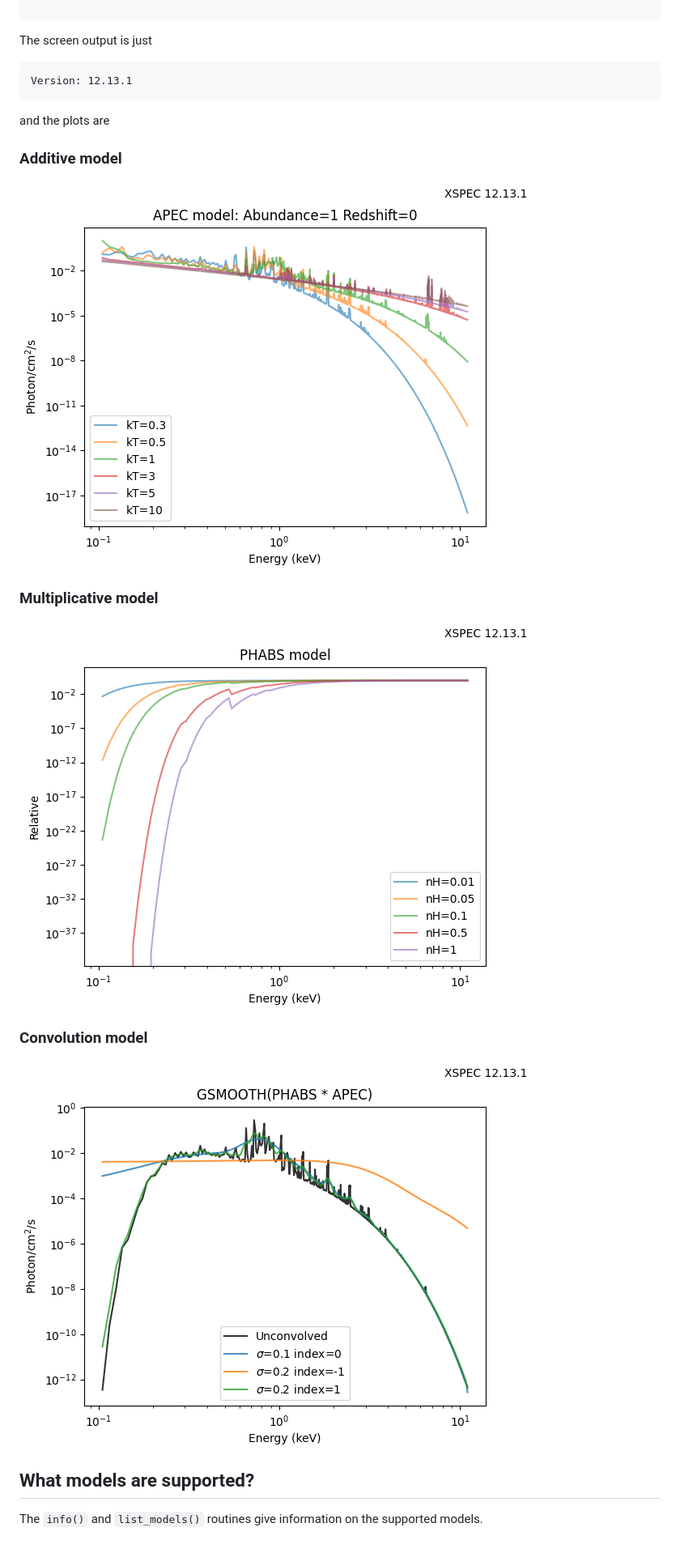
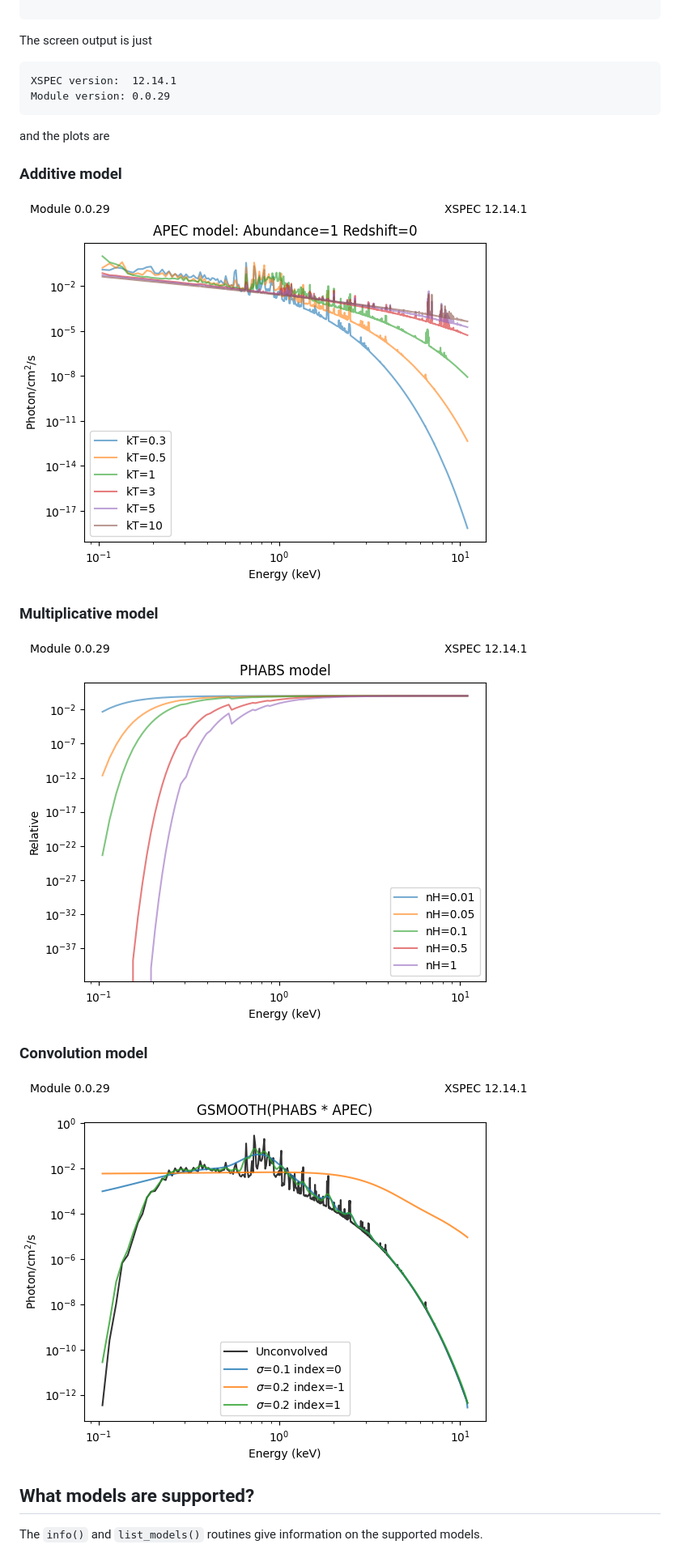
Before and after one commit to cxcsds/xspec-models-cxc, a Markdown page: README.md, the part around one of its changes. Shown at 81% size. GitHub-like rendering; pictures changed too: scripts/example-additive.png, scripts/example-convolution.png, scripts/example-multiplicative.png.

````diff
--- a/README.md
+++ b/README.md
@@ -195,7 +159,8 @@ plt.savefig('example-convolution.png')
 The screen output is just
 
 ```
-Version: 12.13.1
+XSPEC version:  12.14.1
+Module version: 0.0.29
 ```
 
 and the plots are
````
Also changed, not shown: other parts of README.md (+15 -51 lines), scripts/smaug.png, 6 other files.
